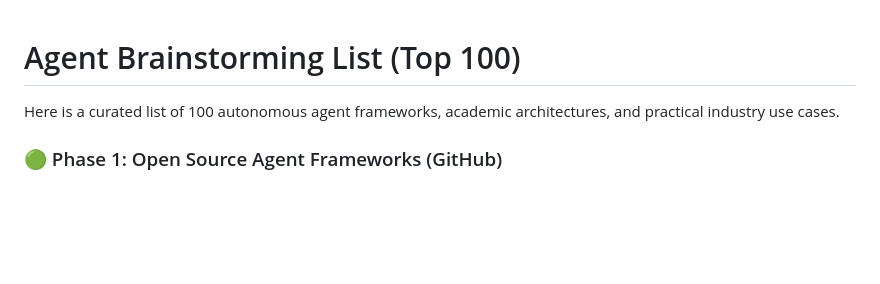
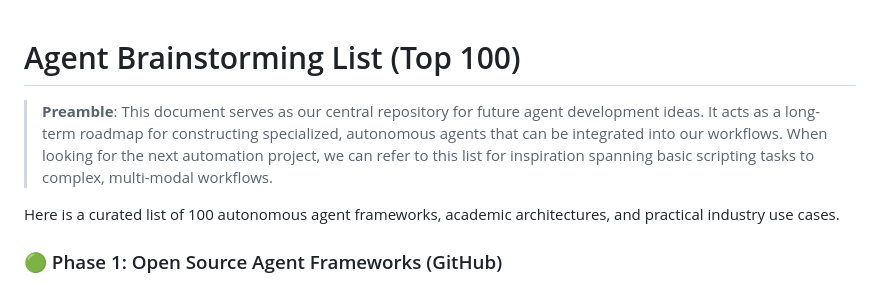
Before and after one commit to naudiac/utility-scripts, a Markdown page: knowledge_base/agent_brainstorm_list.md, the part around the change. Drawn GitHub-style; blank space fills up the shorter version.

Commit message:
Add preamble explaining purpose of the brainstorm list

```diff
--- a/knowledge_base/agent_brainstorm_list.md
+++ b/knowledge_base/agent_brainstorm_list.md
@@ -1,4 +1,6 @@
 # Agent Brainstorming List (Top 100)
+
+> **Preamble**: This document serves as our central repository for future agent development ideas. It acts as a long-term roadmap for constructing specialized, autonomous agents that can be integrated into our workflows. When looking for the next automation project, we can refer to this list for inspiration spanning basic scripting tasks to complex, multi-modal workflows.
 
 Here is a curated list of 100 autonomous agent frameworks, academic architectures, and practical industry use cases.
 
```
